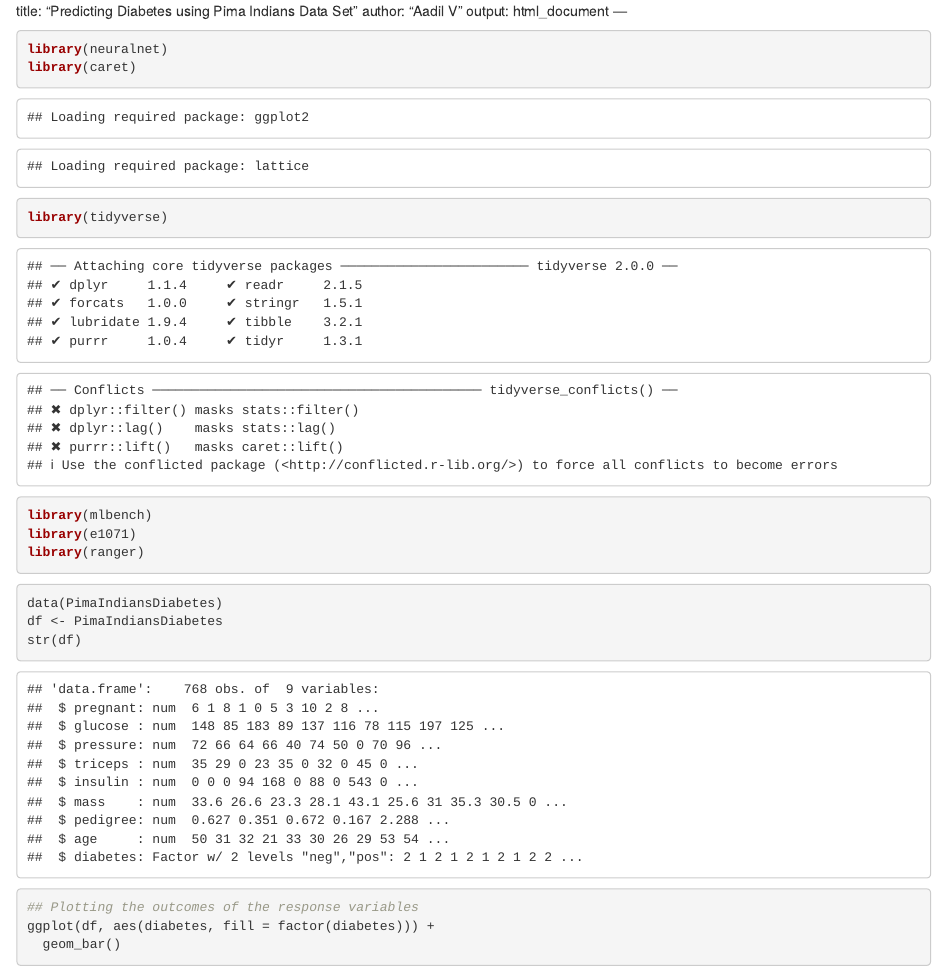
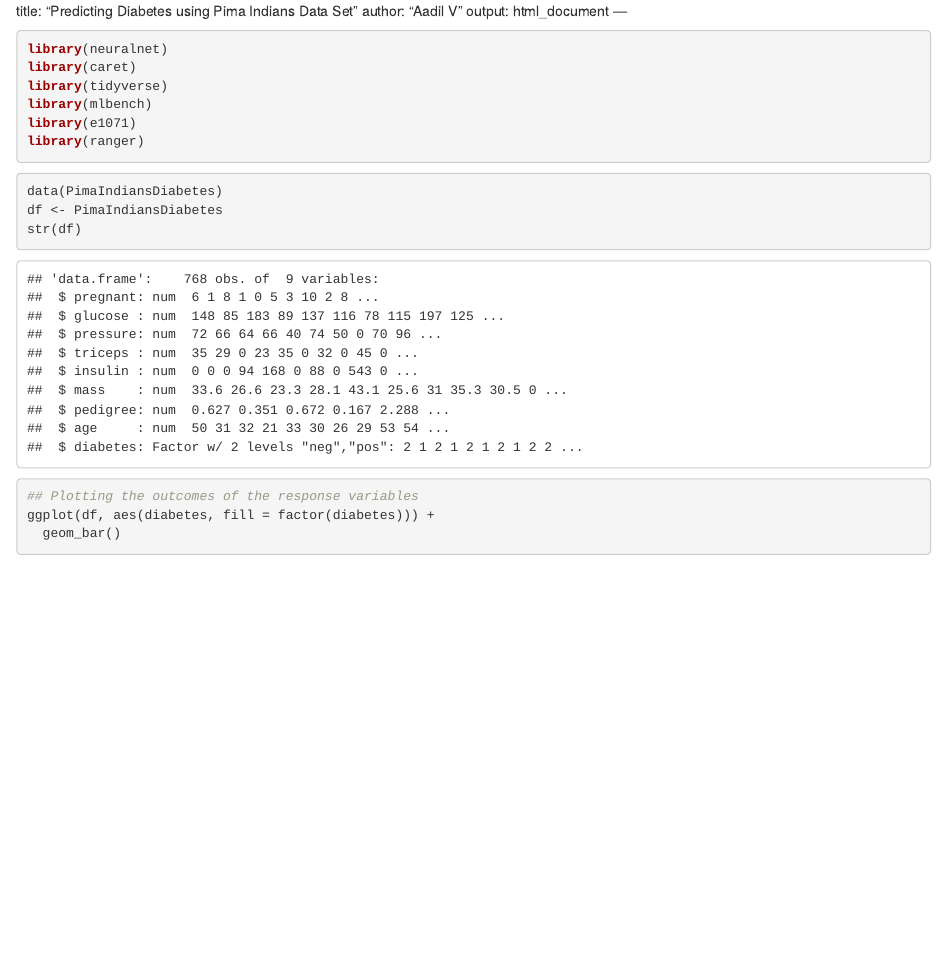
Before and after one commit to sentfromthehub/random-foRest-diabetes, an R Markdown document (PimaDiabetes.Rmd): the page in a window 1100 px wide, from its top. Rendered offline with R 4.5, knitr and Pandoc, with nearby package versions; code that draws random numbers runs with fixed seeds of ours.

Commit message:
Hide package conflicts from output

````diff
--- a/PimaDiabetes.Rmd
+++ b/PimaDiabetes.Rmd
@@ -2,7 +2,7 @@ title: "Predicting Diabetes using Pima Indians Data Set"
 author: "Aadil V"
 output: html_document
 ---
-```{r, results='hide'}
+```{r, results='hide', message=FALSE, warning=FALSE}
 library(neuralnet)
 library(caret)
 library(tidyverse)
````
